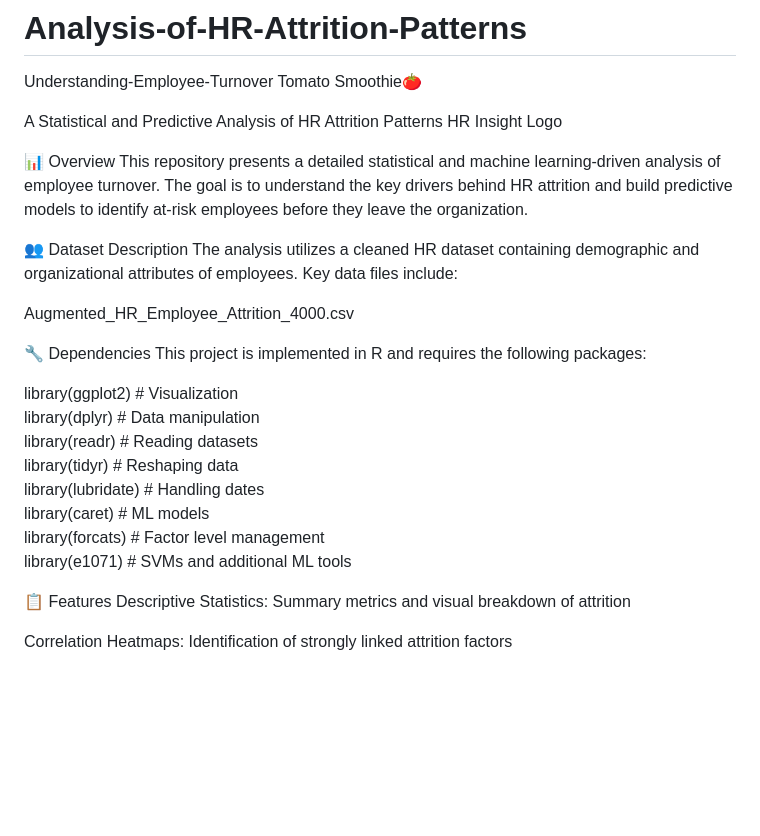
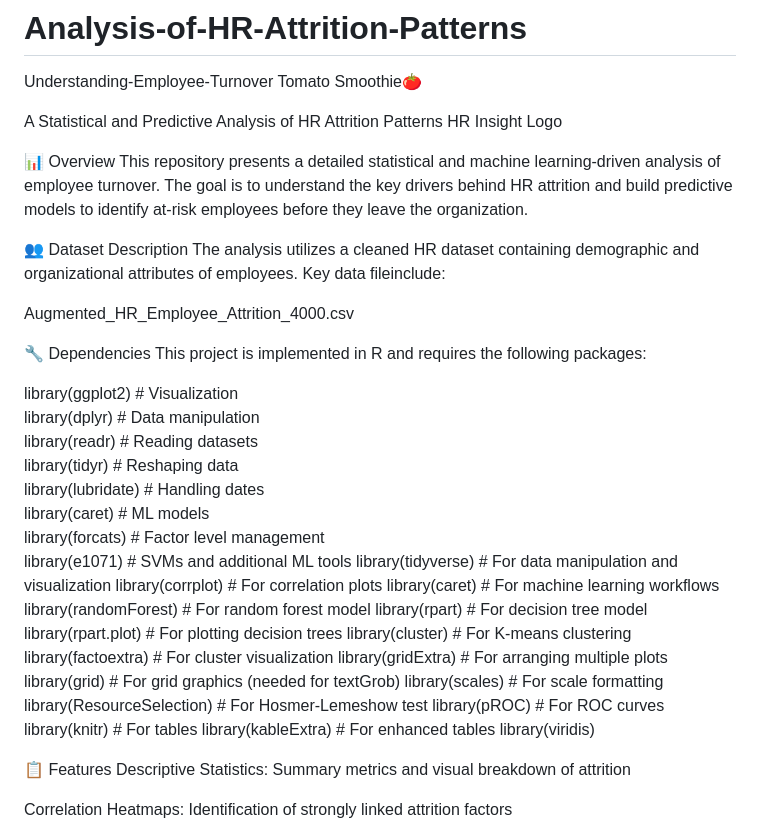
Before and after one commit to nik-hill-323/Analysis-of-HR-Attrition-Patterns, a Markdown page: README.md, the part around the change. Rendered like a GitHub page; blank space fills up the shorter version.

```diff
--- a/README.md
+++ b/README.md
@@ -9,7 +9,7 @@ HR Insight Logo
 This repository presents a detailed statistical and machine learning-driven analysis of employee turnover. The goal is to understand the key drivers behind HR attrition and build predictive models to identify at-risk employees before they leave the organization.
 
 👥 Dataset Description
-The analysis utilizes a cleaned HR dataset containing demographic and organizational attributes of employees. Key data files include:
+The analysis utilizes a cleaned HR dataset containing demographic and organizational attributes of employees. Key data fileinclude:
 
 Augmented_HR_Employee_Attrition_4000.csv
 
@@ -25,6 +25,22 @@ library(lubridate)    # Handling dates
 library(caret)        # ML models
 library(forcats)      # Factor level management
 library(e1071)        # SVMs and additional ML tools
+library(tidyverse)     # For data manipulation and visualization
+library(corrplot)      # For correlation plots
+library(caret)         # For machine learning workflows
+library(randomForest)  # For random forest model
+  library(rpart)         # For decision tree model
+  library(rpart.plot)    # For plotting decision trees
+  library(cluster)       # For K-means clustering
+  library(factoextra)    # For cluster visualization
+  library(gridExtra)     # For arranging multiple plots
+  library(grid)          # For grid graphics (needed for textGrob)
+  library(scales)        # For scale formatting
+  library(ResourceSelection) # For Hosmer-Lemeshow test
+  library(pROC)          # For ROC curves
+  library(knitr)         # For tables
+  library(kableExtra)    # For enhanced tables
+  library(viridis)
 
 📋 Features
 Descriptive Statistics: Summary metrics and visual breakdown of attrition
```
